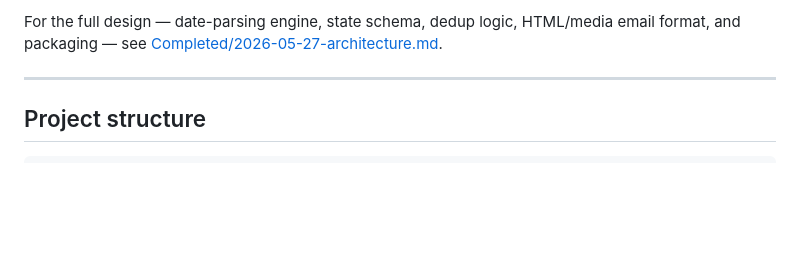
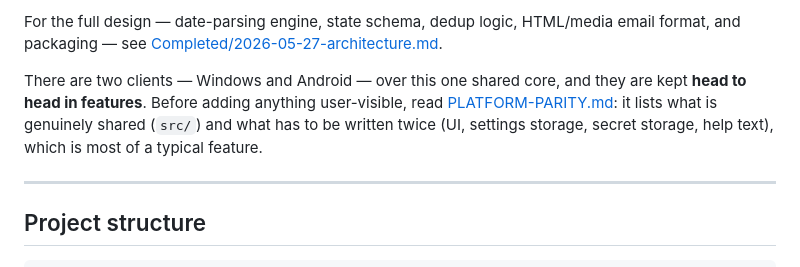
Before and after one commit to harshalambani/ChatMailSync, a Markdown page: README.md, the part around the change. Drawn GitHub-style; blank space fills up the shorter version.

```diff
--- a/README.md
+++ b/README.md
@@ -30,6 +30,12 @@ data/inbox/  →  parser  →  dedup (SQLite)  →  Gmail insert  →  data/proc
 For the full design — date-parsing engine, state schema, dedup logic, HTML/media
 email format, and packaging — see
 [Completed/2026-05-27-architecture.md](Completed/2026-05-27-architecture.md).
+
+There are two clients — Windows and Android — over this one shared core, and
+they are kept **head to head in features**. Before adding anything user-visible,
+read [PLATFORM-PARITY.md](PLATFORM-PARITY.md): it lists what is genuinely shared
+(`src/`) and what has to be written twice (UI, settings storage, secret storage,
+help text), which is most of a typical feature.
 
 ---
 
```
Also changed, not shown: PLATFORM-PARITY.md (added, +110 -0 lines).
